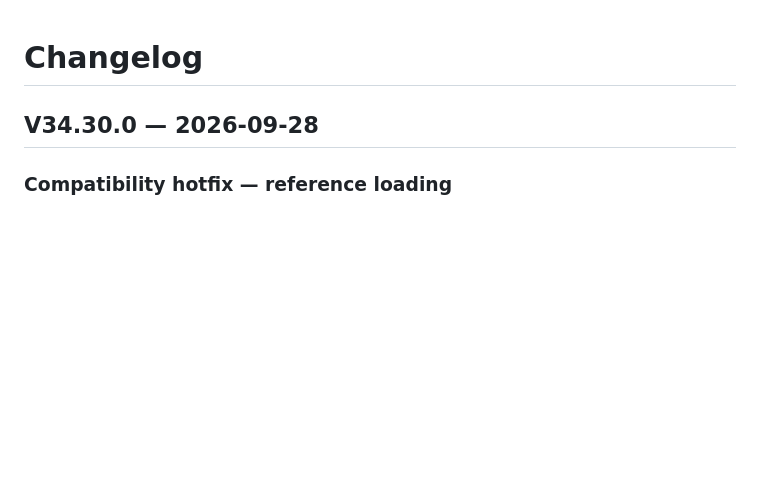
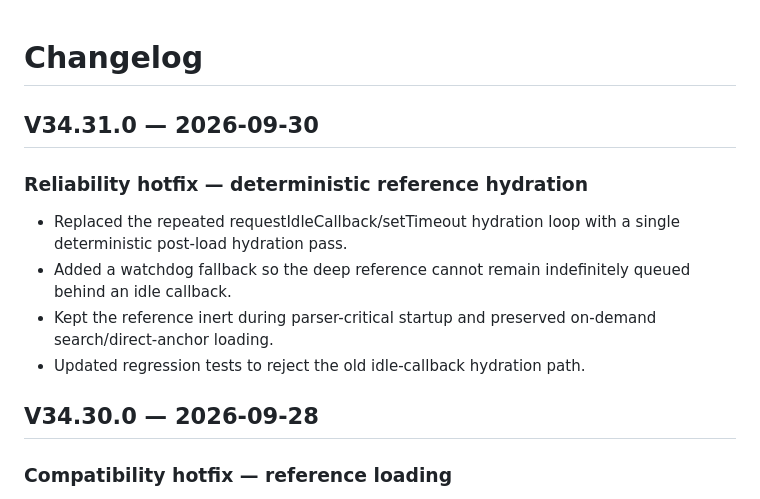
Before and after one commit to anupamjaiswall/OSCP-web-app, a Markdown page: CHANGELOG.md, the part around the change. GitHub-like rendering; blank space fills up the shorter version.

Commit message:
docs: add v34.31 changelog

```diff
--- a/CHANGELOG.md
+++ b/CHANGELOG.md
@@ -1,4 +1,12 @@
 # Changelog
+
+## V34.31.0 — 2026-09-30
+
+### Reliability hotfix — deterministic reference hydration
+- Replaced the repeated requestIdleCallback/setTimeout hydration loop with a single deterministic post-load hydration pass.
+- Added a watchdog fallback so the deep reference cannot remain indefinitely queued behind an idle callback.
+- Kept the reference inert during parser-critical startup and preserved on-demand search/direct-anchor loading.
+- Updated regression tests to reject the old idle-callback hydration path.
 
 ## V34.30.0 — 2026-09-28
 
```
